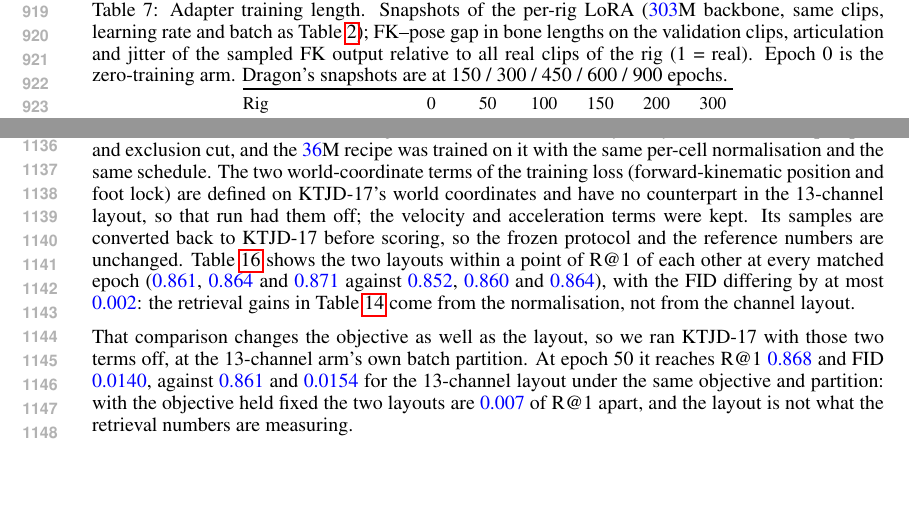
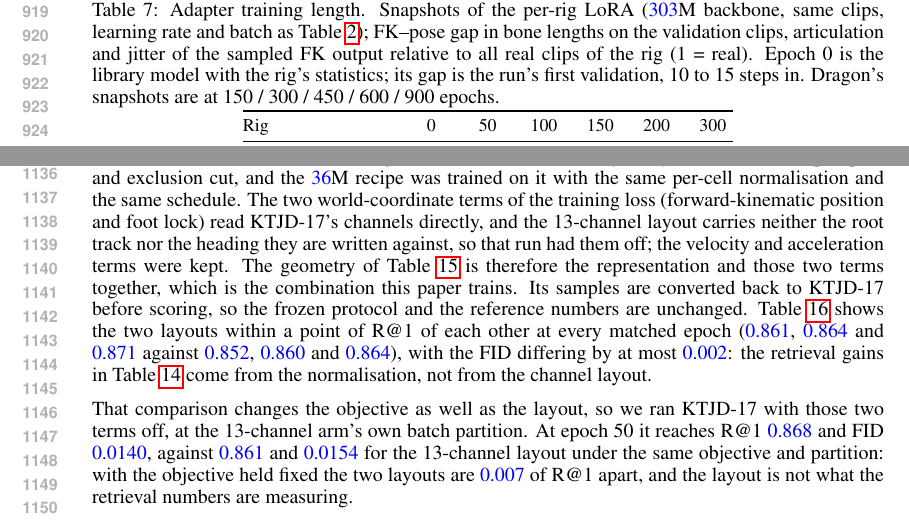
Before and after one commit to CHDTevior/topox, a LaTeX paper (paper/main.tex, which reads paper/sections/appendix.tex): two parts of pages 18 and 22 of 25, joined at a grey line, cut so that both start at the same text, the shorter picture padded with empty space. Compiled offline with pdfLaTeX.

Commit message:
paper: three claims narrowed to what their evidence shows
A PDF-only reviewer read three statements as reaching past their evidence.

The 13-channel arm ran without the forward-kinematic and foot-lock terms
because that layout carries neither the root track nor the heading those terms
are written against, not because such losses are inconceivable on a decoded
motion. The geometry table therefore measures the representation and those two
terms together, and the appendix now says so.

Diversity 1.4035 against the data's own 1.4035 says the marginal spread of the
embeddings matches; it does not count modes, so the sentence claiming neither
model collapsed onto a smaller set of motions is gone.

The adapter-length table labelled its first column "epoch 0" while that
column's gap, like the extension table's, is read at the run's first validation
ten to fifteen steps in. It now says which measurement it is.

Co-Authored-By: Claude Opus 5 (1M context) <noreply@anthropic.com>
Claude-Session: https://claude.ai/code/session_01EBB7yTvaiCAhvx79TgP1zK

```diff
--- a/paper/sections/appendix.tex
+++ b/paper/sections/appendix.tex
@@ -250,7 +250,8 @@ amplitude of motion. Gazelle, with two validation clips, is the noisiest row.
 \centering\footnotesize\setlength{\tabcolsep}{4pt}
 \caption{Adapter training length. Snapshots of the per-rig LoRA (\num{303}M backbone, same clips, learning rate and
 batch as Table~\ref{tab:lora}); FK--pose gap in bone lengths on the validation clips, articulation and jitter of the
-sampled FK output relative to all real clips of the rig (1 = real). Epoch 0 is the zero-training arm. Dragon's
+sampled FK output relative to all real clips of the rig (1 = real). Epoch 0 is the library model with the
+rig's statistics; its gap is the run's first validation, 10 to 15 steps in. Dragon's
 snapshots are at 150 / 300 / 450 / 600 / 900 epochs.}\label{tab:lora_len}
 \begin{tabular}{@{}llcccccc@{}}
 \toprule
@@ -562,8 +564,10 @@ joint positions, the root's height and planar velocity, per-parent local 6D rota
 and contacts; no root-track or heading channels) was derived analytically from the same clips, splits
 and exclusion cut, and the \num{36}M recipe was trained on it with the same per-cell normalisation and
 the same schedule. The two world-coordinate terms of the training loss (forward-kinematic position and
-foot lock) are defined on \rep{}'s world coordinates and have no counterpart in the 13-channel layout,
-so that run had them off; the velocity and acceleration terms were kept. Its samples are converted back
+foot lock) read \rep{}'s channels directly, and the 13-channel layout carries neither the root track nor the
+heading they are written against, so that run had them off; the velocity and acceleration terms were kept.
+The geometry of Table~\ref{tab:physical} is therefore the representation and those two terms together, which is
+the combination this paper trains. Its samples are converted back
 to \rep{} before scoring, so the frozen protocol and the reference numbers are unchanged.
 Table~\ref{tab:repcontent} shows the two layouts within a point of R@1 of each other at every matched
 epoch (\num{0.861}, \num{0.864} and \num{0.871} against \num{0.852}, \num{0.860} and \num{0.864}),
```
Also changed, not shown: paper/sections/appendix.tex (5 more changed lines).
